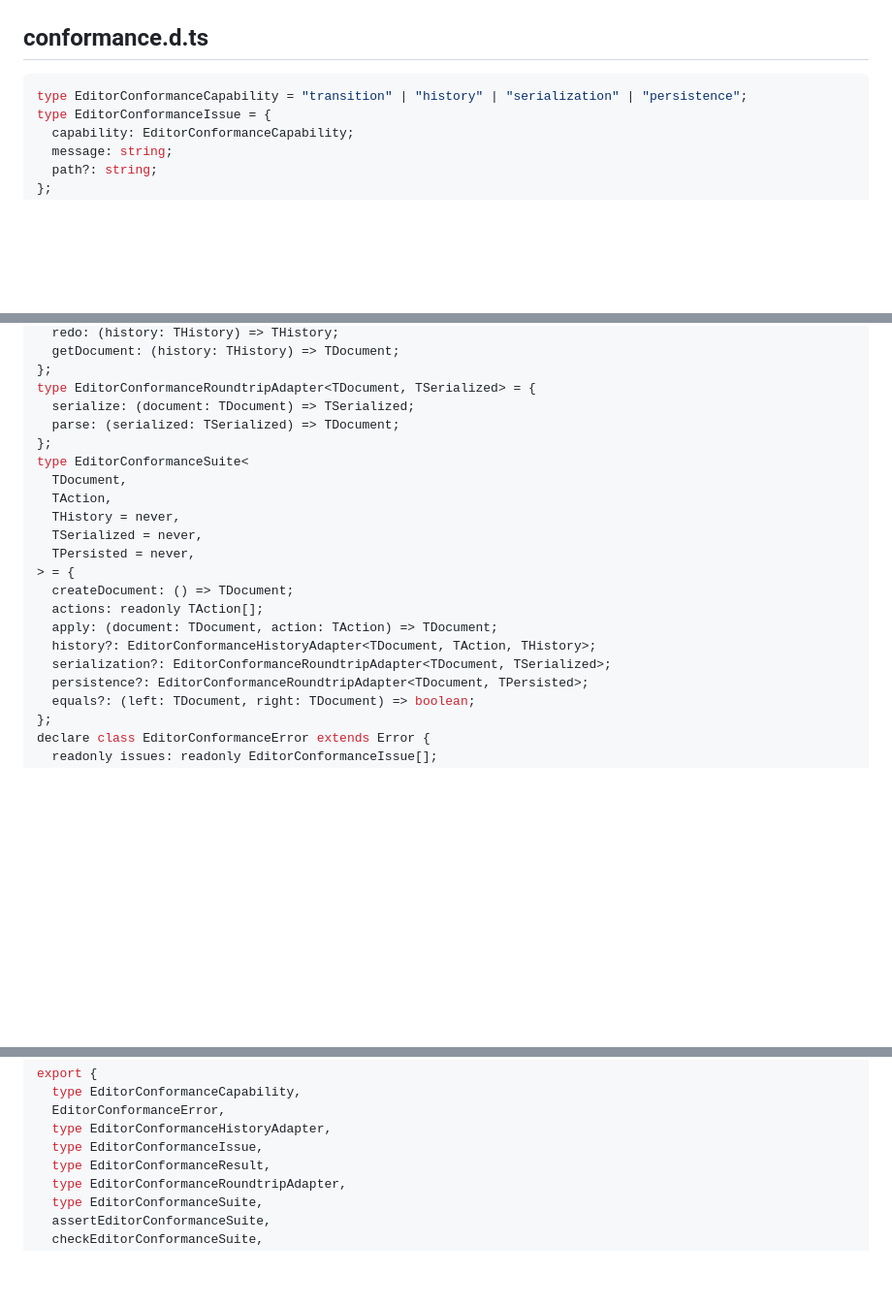
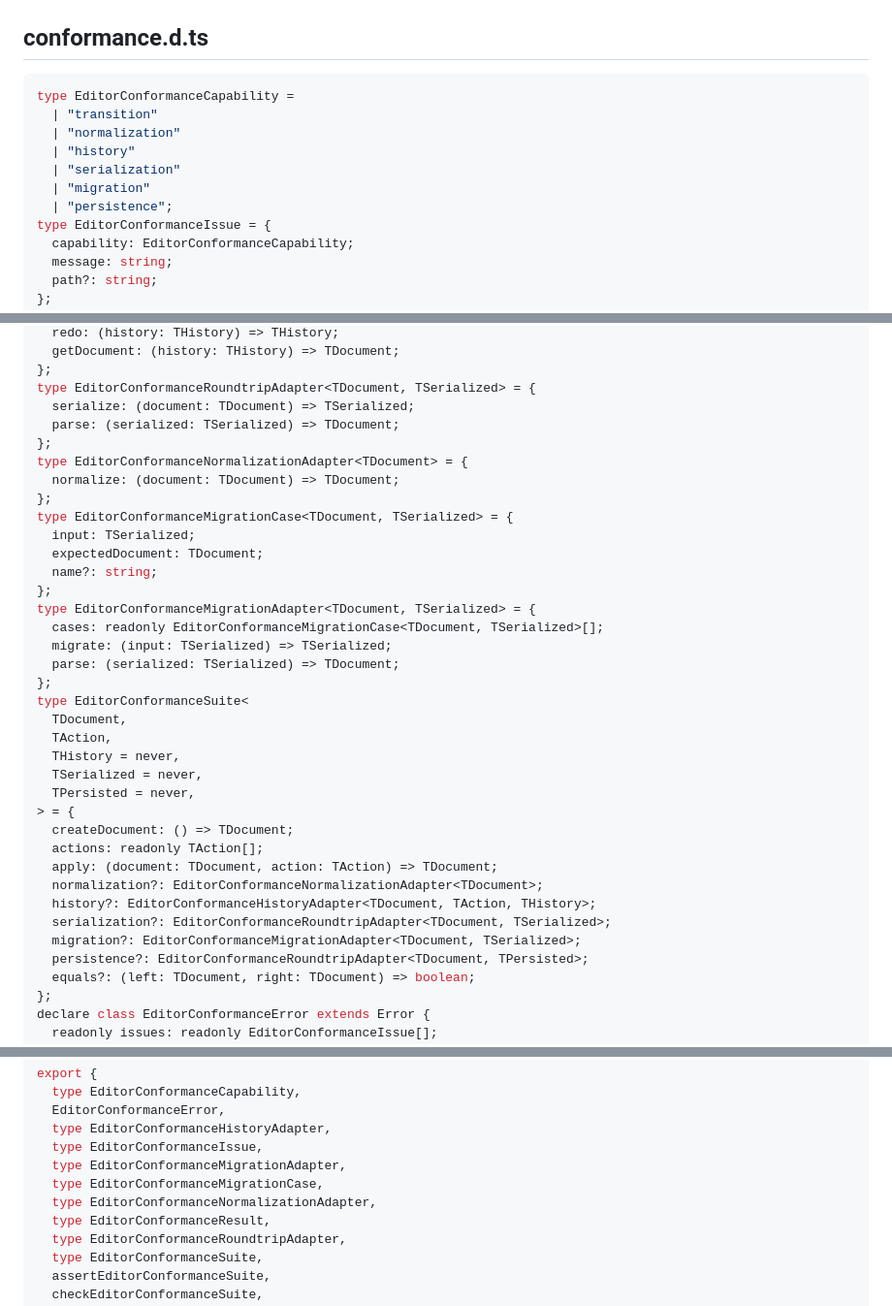
Before and after one commit to moritzbrantner/editor-core, a Markdown page: docs/api-report.md, 3 parts joined by grey strips. Shown at 97% size. GitHub-like rendering; blank space fills up the shorter version.

Commit message:
docs: update API report

````diff
--- a/docs/api-report.md
+++ b/docs/api-report.md
@@ -369,7 +369,13 @@ export {
 ## conformance.d.ts
 
 ```ts
-type EditorConformanceCapability = "transition" | "history" | "serialization" | "persistence";
+type EditorConformanceCapability =
+  | "transition"
+  | "normalization"
+  | "history"
+  | "serialization"
+  | "migration"
+  | "persistence";
 type EditorConformanceIssue = {
   capability: EditorConformanceCapability;
   message: string;
@@ -388,6 +394,19 @@ type EditorConformanceHistoryAdapter<TDocument, TAction, THistory> = {
 };
 type EditorConformanceRoundtripAdapter<TDocument, TSerialized> = {
   serialize: (document: TDocument) => TSerialized;
+  parse: (serialized: TSerialized) => TDocument;
+};
+type EditorConformanceNormalizationAdapter<TDocument> = {
+  normalize: (document: TDocument) => TDocument;
+};
+type EditorConformanceMigrationCase<TDocument, TSerialized> = {
+  input: TSerialized;
+  expectedDocument: TDocument;
+  name?: string;
+};
+type EditorConformanceMigrationAdapter<TDocument, TSerialized> = {
+  cases: readonly EditorConformanceMigrationCase<TDocument, TSerialized>[];
+  migrate: (input: TSerialized) => TSerialized;
   parse: (serialized: TSerialized) => TDocument;
 };
 type EditorConformanceSuite<
@@ -400,8 +419,10 @@ type EditorConformanceSuite<
   createDocument: () => TDocument;
   actions: readonly TAction[];
   apply: (document: TDocument, action: TAction) => TDocument;
+  normalization?: EditorConformanceNormalizationAdapter<TDocument>;
   history?: EditorConformanceHistoryAdapter<TDocument, TAction, THistory>;
   serialization?: EditorConformanceRoundtripAdapter<TDocument, TSerialized>;
+  migration?: EditorConformanceMigrationAdapter<TDocument, TSerialized>;
   persistence?: EditorConformanceRoundtripAdapter<TDocument, TPersisted>;
   equals?: (left: TDocument, right: TDocument) => boolean;
 };
@@ -431,6 +452,9 @@ export {
   EditorConformanceError,
   type EditorConformanceHistoryAdapter,
   type EditorConformanceIssue,
+  type EditorConformanceMigrationAdapter,
+  type EditorConformanceMigrationCase,
+  type EditorConformanceNormalizationAdapter,
   type EditorConformanceResult,
   type EditorConformanceRoundtripAdapter,
   type EditorConformanceSuite,
````
